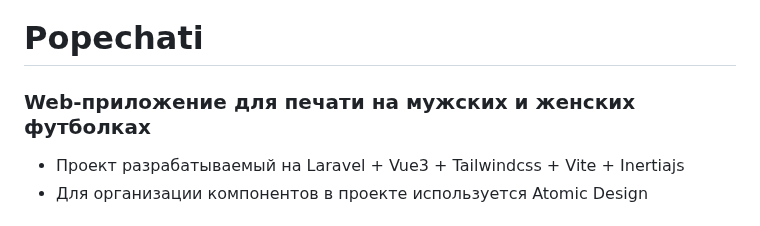
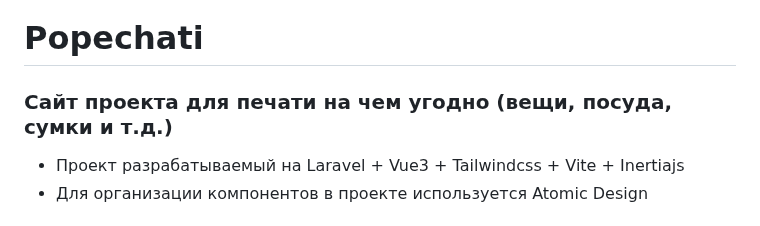
Before and after one commit to EvSedov/popechati, a Markdown page: README.md, the part around the change. GitHub-like rendering.

```diff
--- a/README.md
+++ b/README.md
@@ -1,6 +1,6 @@
 # Popechati
 
-### Web-приложение для печати на мужских и женских футболках
+### Сайт проекта для печати на чем угодно (вещи, посуда, сумки и т.д.)
 
 - Проект разрабатываемый на Laravel + Vue3 + Tailwindcss + Vite + Inertiajs
 - Для организации компонентов в проекте используется Atomic Design
```
